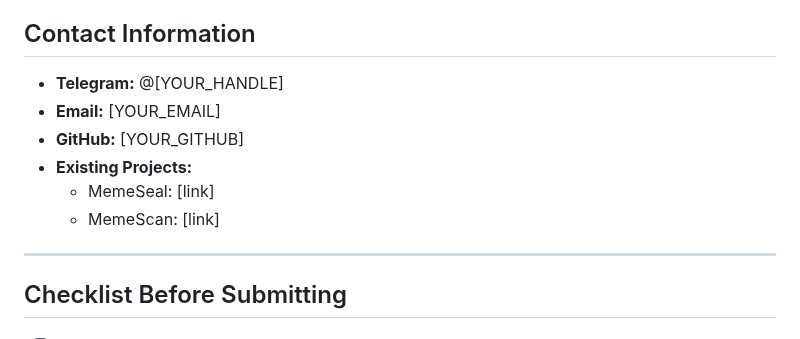
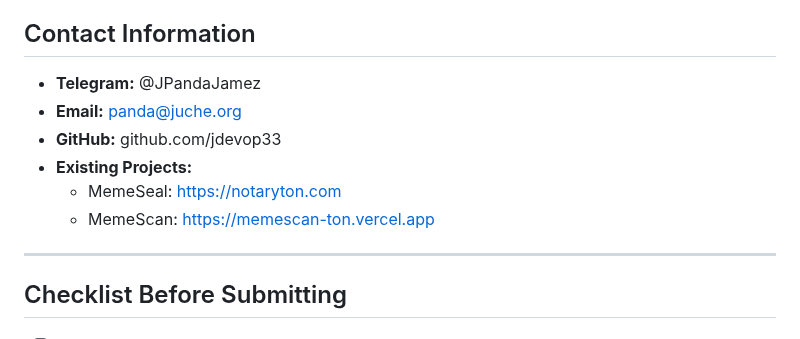
Before and after one commit to cherishwins/notaryton-bot, a Markdown page: master-plan/grants/SWAPCOFFEE-APPLICATION.md, the part around the change. GitHub-like rendering.

Commit message:
Update grant applications with contact details
- STON.fi: @JPandaJamez, panda@juche.org, jdevop33
- swap.coffee: Same + project links

🐸 Generated with [Claude Code](https://claude.com/claude-code)

Co-Authored-By: Claude Opus 4.5 <noreply@anthropic.com>

```diff
--- a/master-plan/grants/SWAPCOFFEE-APPLICATION.md
+++ b/master-plan/grants/SWAPCOFFEE-APPLICATION.md
@@ -111,12 +111,12 @@ const swap = await swapcoffee.executeSwap(quote);
 
 ## Contact Information
 
-- **Telegram:** @[YOUR_HANDLE]
-- **Email:** [YOUR_EMAIL]
-- **GitHub:** [YOUR_GITHUB]
+- **Telegram:** @JPandaJamez
+- **Email:** panda@juche.org
+- **GitHub:** github.com/jdevop33
 - **Existing Projects:**
-  - MemeSeal: [link]
-  - MemeScan: [link]
+  - MemeSeal: https://notaryton.com
+  - MemeScan: https://memescan-ton.vercel.app
 
 ---
 
```
Also changed, not shown: master-plan/grants/STONFI-APPLICATION.md (+3 -3 lines).
